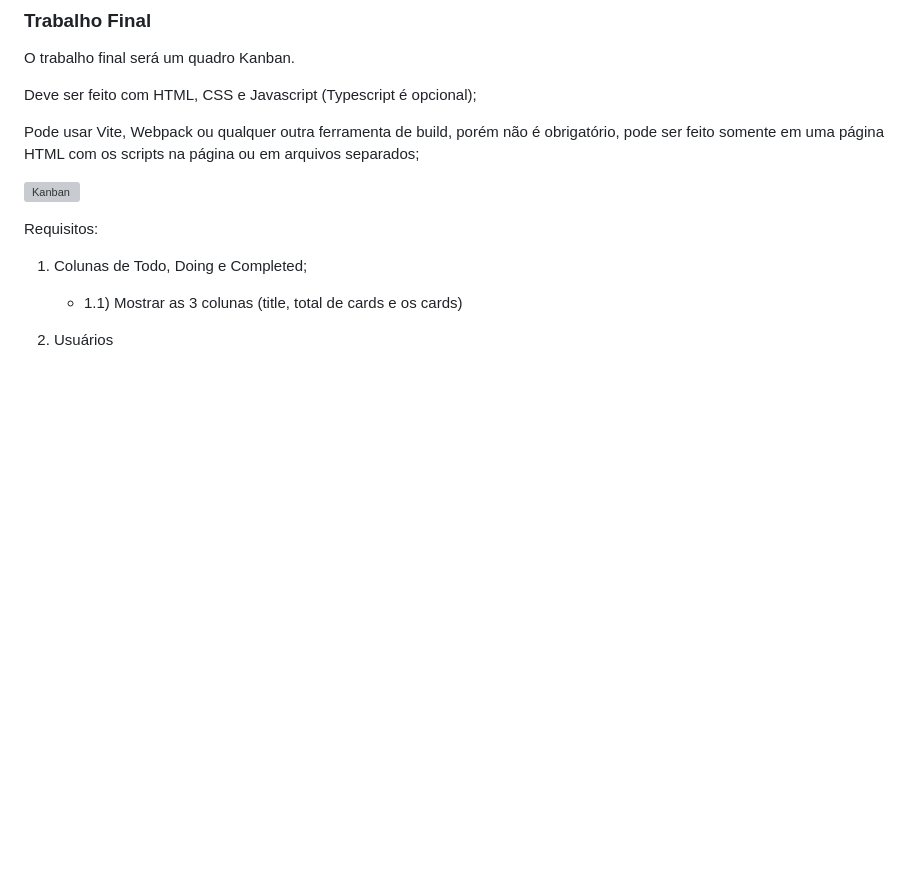
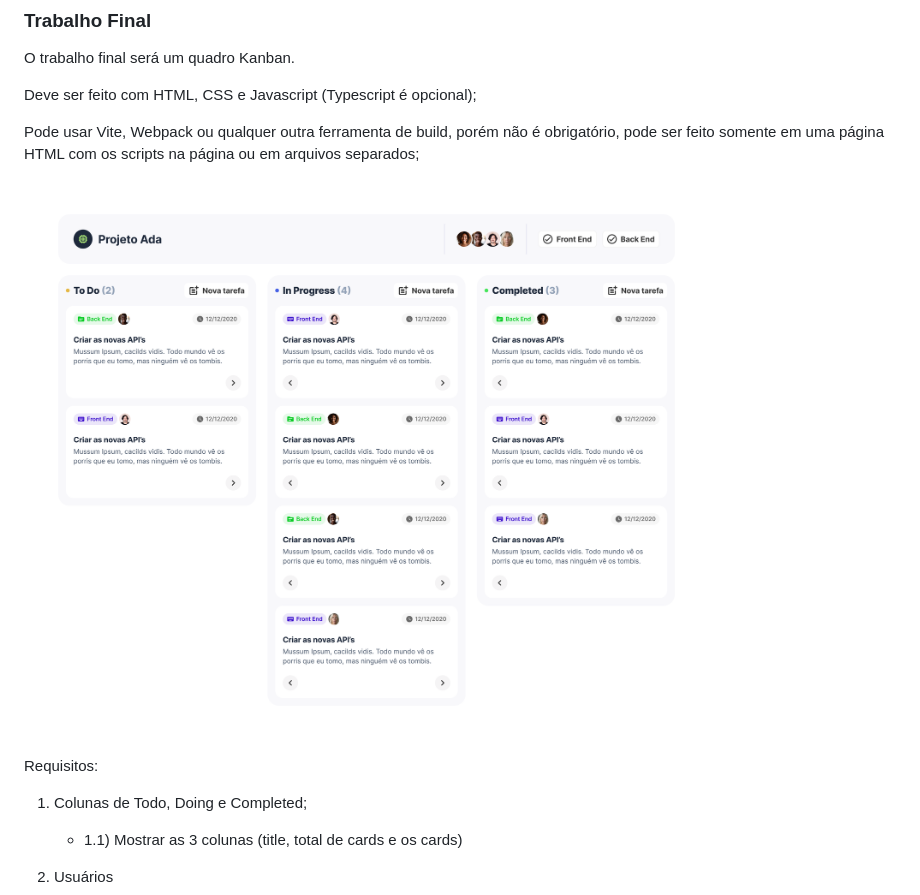
Before and after one commit to expalmer/ada-front-end-dinamico, a Markdown page: TRABALHO.md, the part around the change. GitHub-like rendering; pictures changed too: public/kanban1.png (added); blank space fills up the shorter version; grey boxes are pictures that could not be loaded.

```diff
--- a/TRABALHO.md
+++ b/TRABALHO.md
@@ -6,7 +6,7 @@ Deve ser feito com HTML, CSS e Javascript (Typescript é opcional);
 
 Pode usar Vite, Webpack ou qualquer outra ferramenta de build, porém não é obrigatório, pode ser feito somente em uma página HTML com os scripts na página ou em arquivos separados;
 
-![Kanban](/public/kanban.png)
+![Kanban](/public/kanban1.png)
 
 Requisitos:
 
```
Also changed, not shown: 5 other files.
